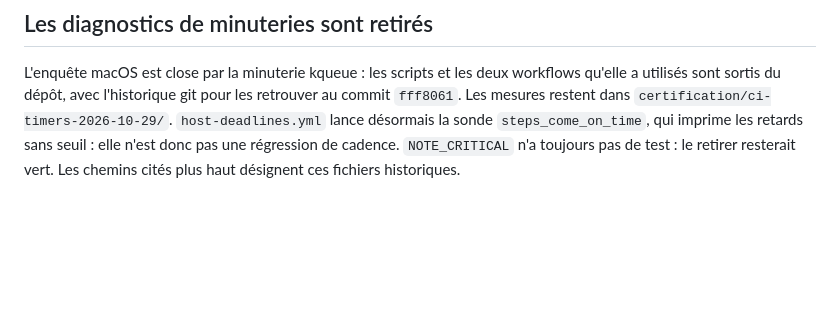
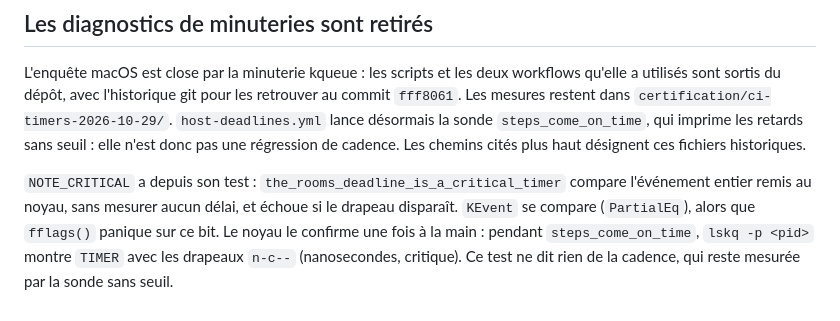
Before and after one commit to build-your-own-game/soiree, a Markdown page: salon/LEARNINGS.md, the part around the change. Drawn GitHub-style; blank space fills up the shorter version.

Commit message:
Say that NOTE_CRITICAL has its test
Co-Authored-By: Claude Opus 5.5 <noreply@anthropic.com>

```diff
--- a/salon/LEARNINGS.md
+++ b/salon/LEARNINGS.md
@@ -455,6 +455,13 @@ workflows qu'elle a utilisés sont sortis du dépôt, avec l'historique git pour
 les retrouver au commit `fff8061`. Les mesures restent dans
 `certification/ci-timers-2026-10-29/`. `host-deadlines.yml` lance désormais la
 sonde `steps_come_on_time`, qui imprime les retards sans seuil : elle n'est donc
-pas une régression de cadence. `NOTE_CRITICAL` n'a toujours pas de test : le
-retirer resterait vert. Les chemins cités plus haut désignent ces fichiers
-historiques.
+pas une régression de cadence. Les chemins cités plus haut désignent ces
+fichiers historiques.
+
+`NOTE_CRITICAL` a depuis son test : `the_rooms_deadline_is_a_critical_timer`
+compare l'événement entier remis au noyau, sans mesurer aucun délai, et échoue
+si le drapeau disparaît. `KEvent` se compare (`PartialEq`), alors que `fflags()`
+panique sur ce bit. Le noyau le confirme une fois à la main : pendant
+`steps_come_on_time`, `lskq -p <pid>` montre `TIMER` avec les drapeaux `n-c--`
+(nanosecondes, critique). Ce test ne dit rien de la cadence, qui reste mesurée
+par la sonde sans seuil.
```
